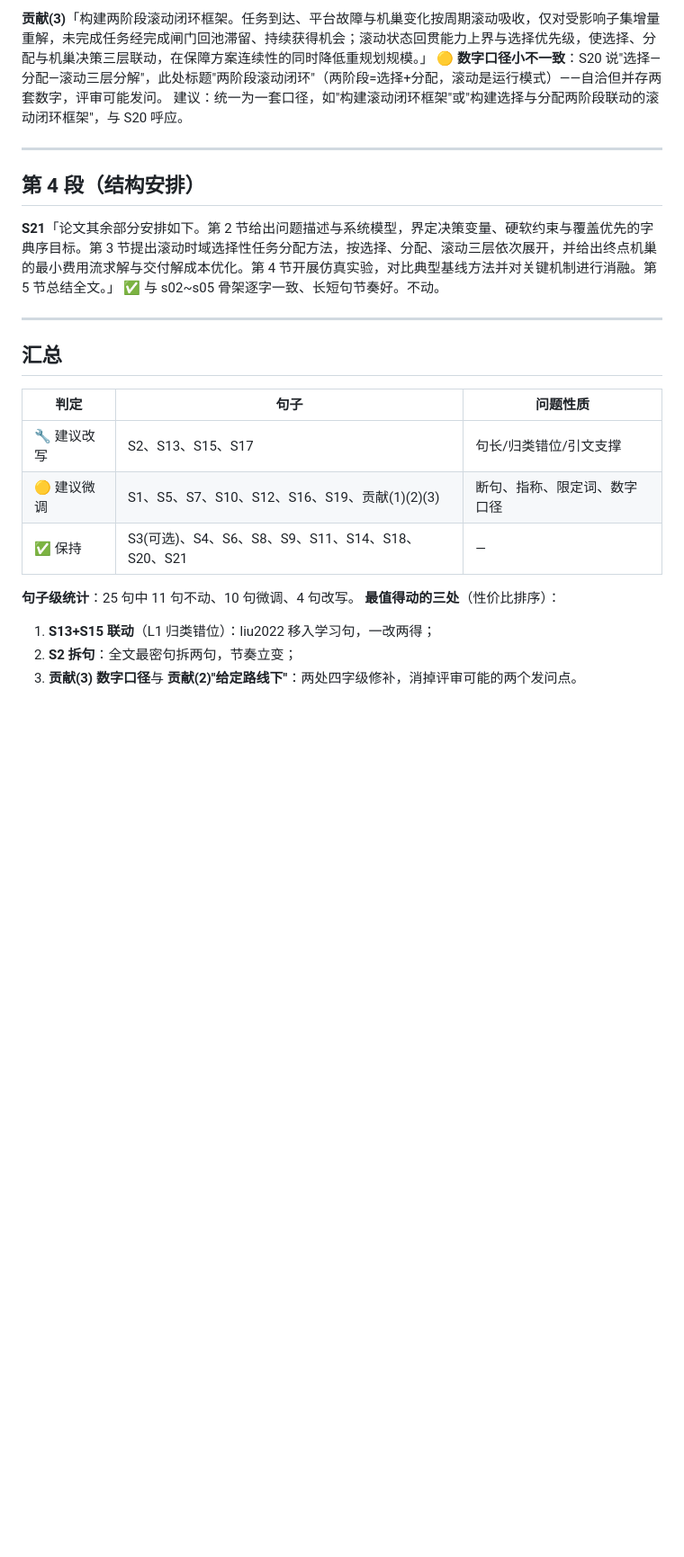
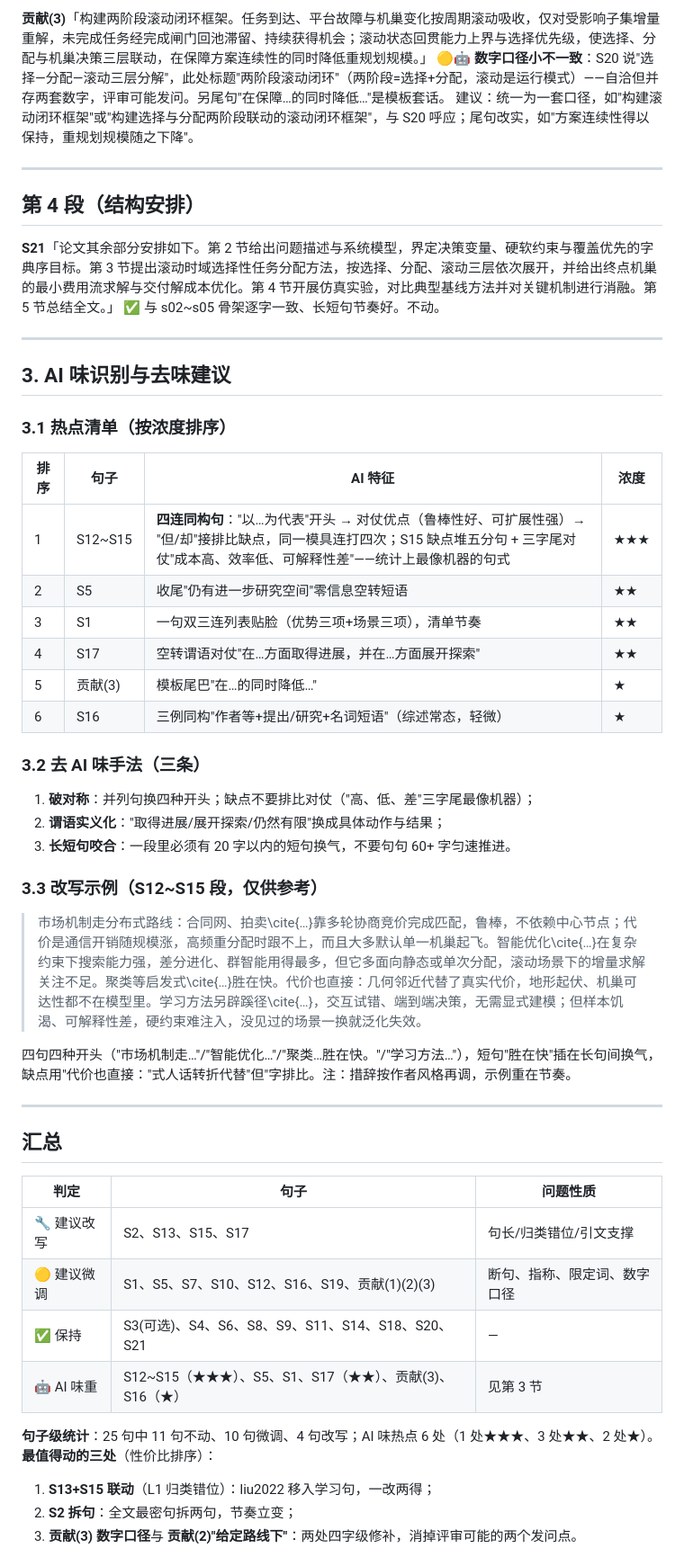
Before and after one commit to 909347194/ExperimentForGraduation, a Markdown page: paper/manuscript1_journal_article/intro_sentence_review_2026-11-02.md, the part around one of its changes. Shown at 90% size. GitHub-like rendering; blank space fills up the shorter version.

Commit message:
docs(paper): 逐句审查补 AI 味识别与去味建议
- 逐条目加🤖标注（S1/S5/S12~S15/S16/S17/贡献3）
- 新增第 3 节：热点清单（S12~S15 四连同构★★★）、三条去味手法
  （破对称/谓语实义化/长短句咬合）、S12~S15 段人味改写示例

```diff
--- a/paper/manuscript1_journal_article/intro_sentence_review_2026-11-02.md
+++ b/paper/manuscript1_journal_article/intro_sentence_review_2026-11-02.md
@@ -111,8 +112,8 @@
 建议："在容量约束下由最小费用流联合求解**给定路线下**各机终点机巢的条件最优解"。
 
 **贡献(3)**「构建两阶段滚动闭环框架。任务到达、平台故障与机巢变化按周期滚动吸收，仅对受影响子集增量重解，未完成任务经完成闸门回池滞留、持续获得机会；滚动状态回贯能力上界与选择优先级，使选择、分配与机巢决策三层联动，在保障方案连续性的同时降低重规划规模。」
-🟡 **数字口径小不一致**：S20 说"选择—分配—滚动三层分解"，此处标题"两阶段滚动闭环"（两阶段=选择+分配，滚动是运行模式）——自洽但并存两套数字，评审可能发问。
-建议：统一为一套口径，如"构建滚动闭环框架"或"构建选择与分配两阶段联动的滚动闭环框架"，与 S20 呼应。
+🟡🤖 **数字口径小不一致**：S20 说"选择—分配—滚动三层分解"，此处标题"两阶段滚动闭环"（两阶段=选择+分配，滚动是运行模式）——自洽但并存两套数字，评审可能发问。另尾句"在保障…的同时降低…"是模板套话。
+建议：统一为一套口径，如"构建滚动闭环框架"或"构建选择与分配两阶段联动的滚动闭环框架"，与 S20 呼应；尾句改实，如"方案连续性得以保持，重规划规模随之下降"。
 
 ---
 
@@ -123,6 +124,33 @@
 
 ---
 
+## 3. AI 味识别与去味建议
+
+### 3.1 热点清单（按浓度排序）
+
+| 排序 | 句子 | AI 特征 | 浓度 |
+|------|------|---------|------|
+| 1 | S12~S15 | **四连同构句**："以…为代表"开头 → 对仗优点（鲁棒性好、可扩展性强）→ "但/却"接排比缺点，同一模具连打四次；S15 缺点堆五分句 + 三字尾对仗"成本高、效率低、可解释性差"——统计上最像机器的句式 | ★★★ |
+| 2 | S5 | 收尾"仍有进一步研究空间"零信息空转短语 | ★★ |
+| 3 | S1 | 一句双三连列表贴脸（优势三项+场景三项），清单节奏 | ★★ |
+| 4 | S17 | 空转谓语对仗"在…方面取得进展，并在…方面展开探索" | ★★ |
+| 5 | 贡献(3) | 模板尾巴"在…的同时降低…" | ★ |
+| 6 | S16 | 三例同构"作者等+提出/研究+名词短语"（综述常态，轻微） | ★ |
+
+### 3.2 去 AI 味手法（三条）
+
+1. **破对称**：并列句换四种开头；缺点不要排比对仗（"高、低、差"三字尾最像机器）；
+2. **谓语实义化**："取得进展/展开探索/仍然有限"换成具体动作与结果；
+3. **长短句咬合**：一段里必须有 20 字以内的短句换气，不要句句 60+ 字匀速推进。
+
+### 3.3 改写示例（S12~S15 段，仅供参考）
+
+> 市场机制走分布式路线：合同网、拍卖\cite{…}靠多轮协商竞价完成匹配，鲁棒，不依赖中心节点；代价是通信开销随规模涨，高频重分配时跟不上，而且大多默认单一机巢起飞。智能优化\cite{…}在复杂约束下搜索能力强，差分进化、群智能用得最多，但它多面向静态或单次分配，滚动场景下的增量求解关注不足。聚类等启发式\cite{…}胜在快。代价也直接：几何邻近代替了真实代价，地形起伏、机巢可达性都不在模型里。学习方法另辟蹊径\cite{…}，交互试错、端到端决策，无需显式建模；但样本饥渴、可解释性差，硬约束难注入，没见过的场景一换就泛化失效。
+
+四句四种开头（"市场机制走…"/"智能优化…"/"聚类…胜在快。"/"学习方法…"），短句"胜在快"插在长句间换气，缺点用"代价也直接："式人话转折代替"但"字排比。注：措辞按作者风格再调，示例重在节奏。
+
+---
+
 ## 汇总
 
 | 判定 | 句子 | 问题性质 |
@@ -130,8 +158,9 @@
 | 🔧 建议改写 | S2、S13、S15、S17 | 句长/归类错位/引文支撑 |
 | 🟡 建议微调 | S1、S5、S7、S10、S12、S16、S19、贡献(1)(2)(3) | 断句、指称、限定词、数字口径 |
 | ✅ 保持 | S3(可选)、S4、S6、S8、S9、S11、S14、S18、S20、S21 | — |
+| 🤖 AI 味重 | S12~S15（★★★）、S5、S1、S17（★★）、贡献(3)、S16（★） | 见第 3 节 |
 
-**句子级统计**：25 句中 11 句不动、10 句微调、4 句改写。
+**句子级统计**：25 句中 11 句不动、10 句微调、4 句改写；AI 味热点 6 处（1 处★★★、3 处★★、2 处★）。
 **最值得动的三处**（性价比排序）：
 1. **S13+S15 联动**（L1 归类错位）：liu2022 移入学习句，一改两得；
 2. **S2 拆句**：全文最密句拆两句，节奏立变；
```
Also changed, not shown: other parts of paper/manuscript1_journal_article/intro_sentence_review_2026-11-02.md (+12 -11 lines).
